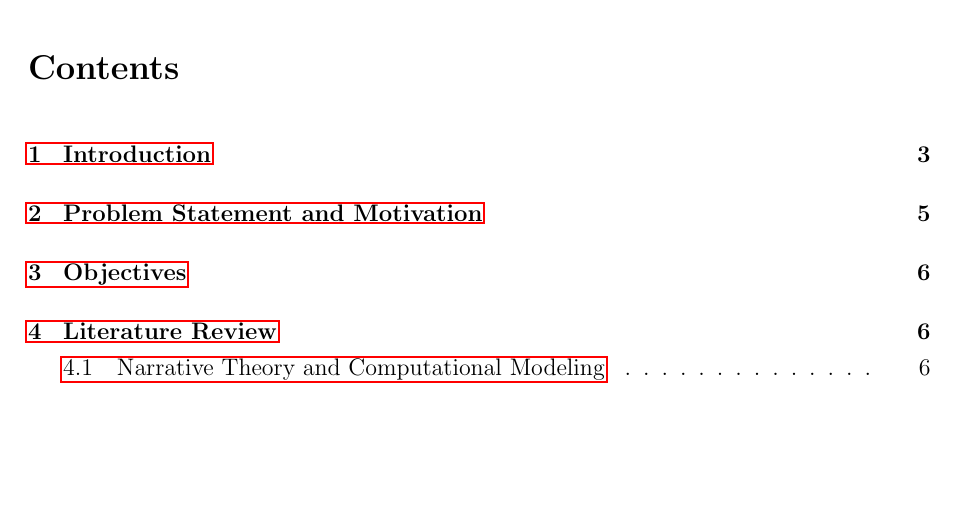
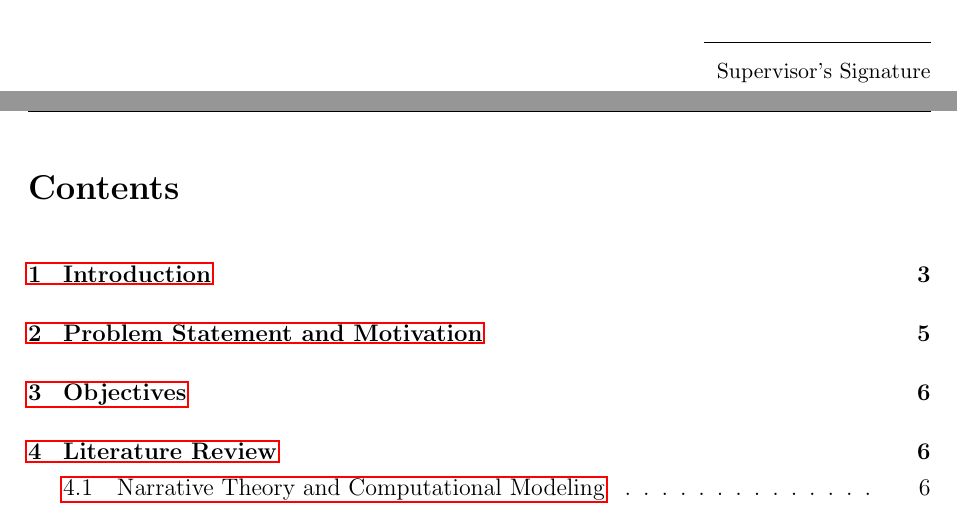
Before and after one commit to aarishshahmohsin/narrative_extraction, a LaTeX document (report_tex/main.tex): part of page 2 of 24 before the commit and two parts of pages 1 and 2 of 24 after it, the two joined at a grey line, cut at the place of the change, the shorter picture padded with empty space. Compiled offline with pdfLaTeX.

Commit message:
added space for supervisor signature

```diff
--- a/report_tex/main.tex
+++ b/report_tex/main.tex
@@ -16,13 +16,16 @@
 \usepackage{setspace}
 \onehalfspacing
 
+% Fix for fancyhdr: increase headheight and adjust topmargin
+\setlength{\headheight}{14.5pt}
+\addtolength{\topmargin}{-2.5pt}
+
 \pagestyle{fancy}
 \fancyhf{}
 \fancyhead[L]{Narrative Extraction}
 \fancyhead[R]{\thepage}
 
 \title{\Huge \bfseries Narrative Extraction from Multilingual Articles \\[1em] \large Minor Project Lab-II (AIC3950)}
-% \author{\normalsize M. Tayyab Ilyas Khan (22AIB288) \and Aarish Shah Mohsin (22AIB126) \\[1em] \textbf{Supervisor:} Dr. Junaid Ali Reshi}
 \author{}
 \date{}
 
@@ -56,7 +58,13 @@
 
     \vfill
     {\large \today\par}
+
+    \vspace{3em}
+    \hfill \rule{4cm}{0.4pt}\\
+    \hfill {\small Supervisor's Signature}
 \end{titlepage}
+
+
 
 
 \newpage
```
Also changed, not shown: report_tex/main.tex (1 more changed lines), 1 other file.
